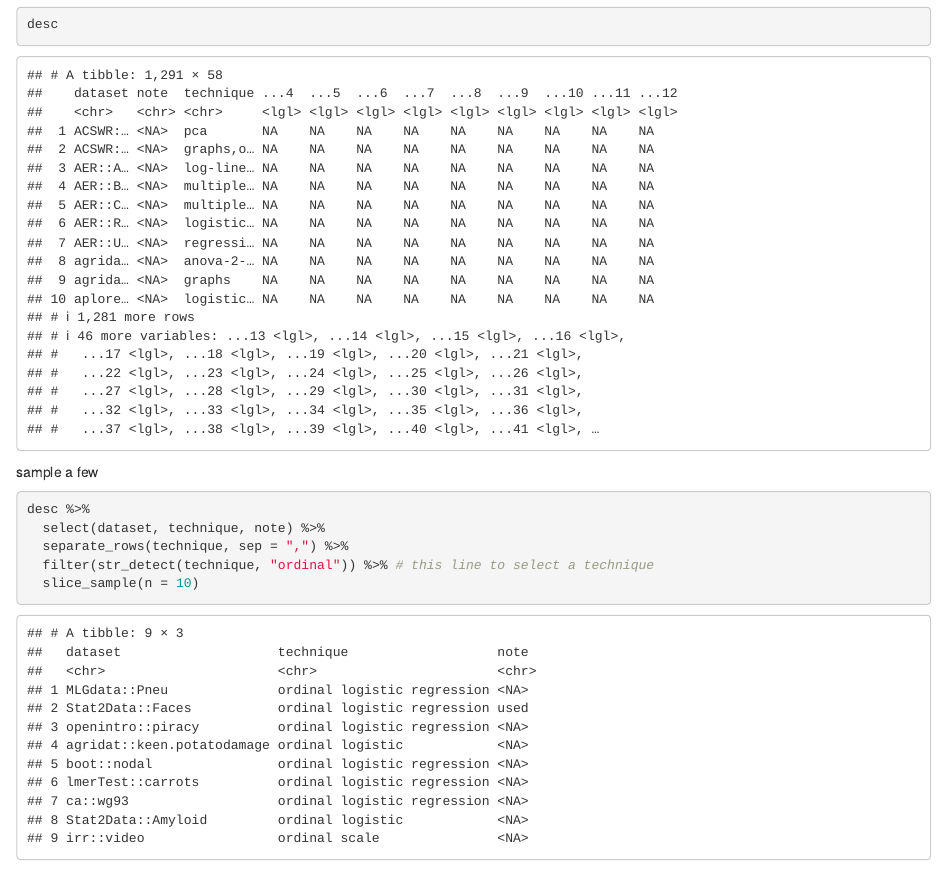
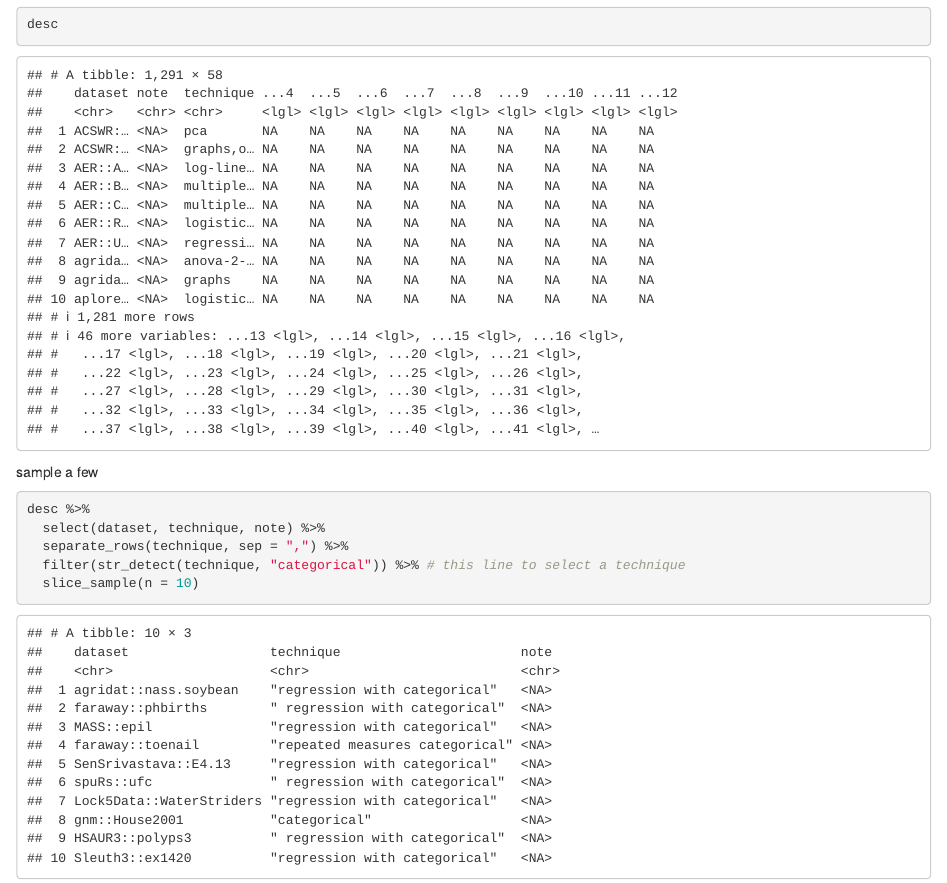
Before and after one commit to nxskok/datasets-all, an R Markdown document (get-new.Rmd): the page in a window 1100 px wide, from 1560 px down. Rendered offline with R 4.5, knitr and Pandoc, with nearby package versions; code that draws random numbers runs with fixed seeds of ours.

Commit message:
keep up ta date

````diff
--- a/get-new.Rmd
+++ b/get-new.Rmd
@@ -18,6 +18,6 @@ sample a few
 desc %>%
   select(dataset, technique, note) %>%
   separate_rows(technique, sep = ",") %>%
-  filter(str_detect(technique, "ordinal")) %>% # this line to select a technique
+  filter(str_detect(technique, "categorical")) %>% # this line to select a technique
   slice_sample(n = 10)
 ```
````
